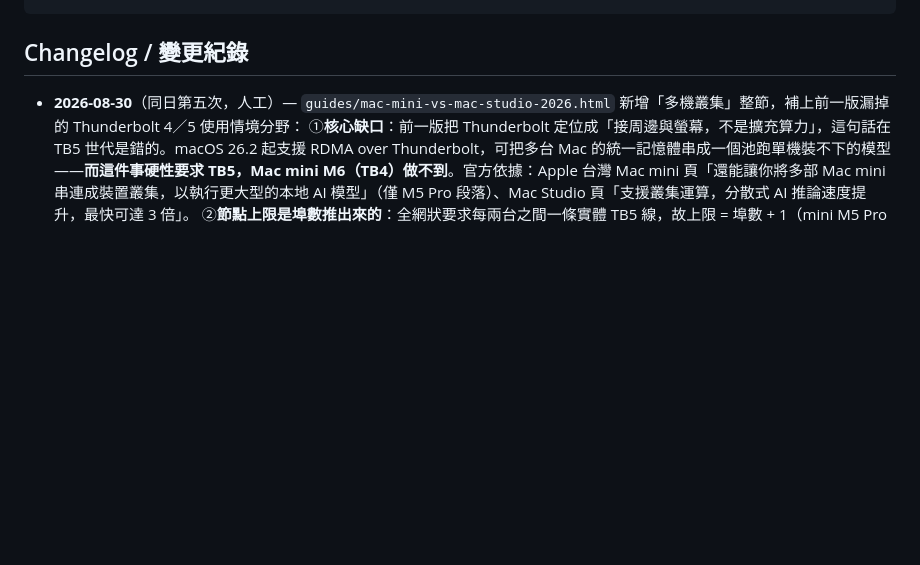
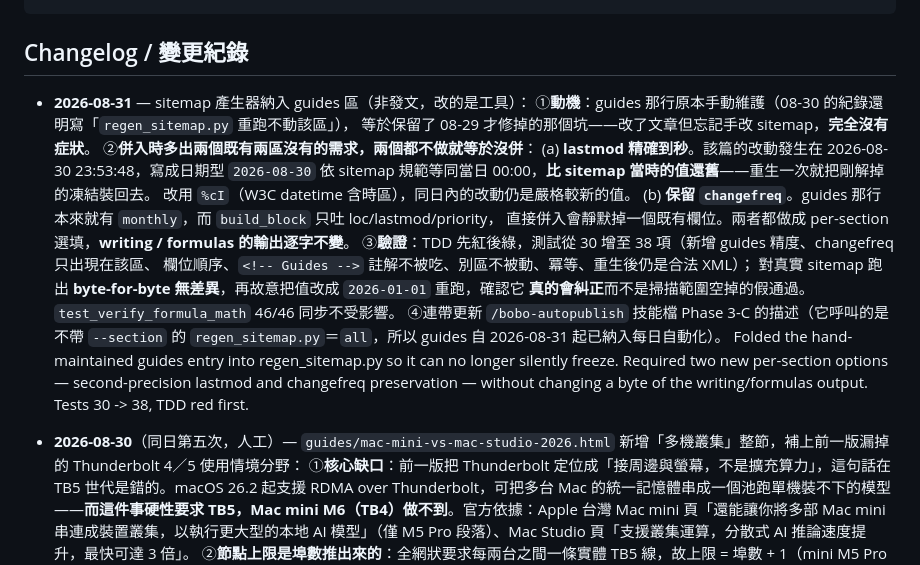
Before and after one commit to boboidvtw/bobo-labs, a Markdown page: README.md, the part around the change. Rendered like a GitHub page; blank space fills up the shorter version.

Commit message:
docs: README changelog - 2026-08-31 regen_sitemap 納入 guides 區

````diff
--- a/README.md
+++ b/README.md
@@ -19,6 +19,25 @@ CNAME               Custom domain (labs.moneyai168.com)
 ```
 
 ## Changelog / 變更紀錄
+
+- **2026-08-31** — sitemap 產生器納入 guides 區（非發文，改的是工具）：
+  ①**動機**：guides 那行原本手動維護（08-30 的紀錄還明寫「`regen_sitemap.py` 重跑不動該區」），
+  等於保留了 08-29 才修掉的那個坑——改了文章但忘記手改 sitemap，**完全沒有症狀**。
+  ②**併入時多出兩個既有兩區沒有的需求，兩個都不做就等於沒併**：
+  (a) **lastmod 精確到秒**。該篇的改動發生在 2026-08-30 23:53:48，寫成日期型 `2026-08-30`
+  依 sitemap 規範等同當日 00:00，**比 sitemap 當時的值還舊**——重生一次就把剛解掉的凍結裝回去。
+  改用 `%cI`（W3C datetime 含時區），同日內的改動仍是嚴格較新的值。
+  (b) **保留 `changefreq`**。guides 那行本來就有 `monthly`，而 `build_block` 只吐 loc/lastmod/priority，
+  直接併入會靜默掉一個既有欄位。兩者都做成 per-section 選填，**writing / formulas 的輸出逐字不變**。
+  ③**驗證**：TDD 先紅後綠，測試從 30 增至 38 項（新增 guides 精度、changefreq 只出現在該區、
+  欄位順序、`<!-- Guides -->` 註解不被吃、別區不被動、冪等、重生後仍是合法 XML）；
+  對真實 sitemap 跑出 **byte-for-byte 無差異**，再故意把值改成 `2026-01-01` 重跑，確認它
+  **真的會糾正**而不是掃描範圍空掉的假通過。`test_verify_formula_math` 46/46 同步不受影響。
+  ④連帶更新 `/bobo-autopublish` 技能檔 Phase 3-C 的描述（它呼叫的是不帶 `--section` 的
+  `regen_sitemap.py`＝`all`，所以 guides 自 2026-08-31 起已納入每日自動化）。
+  Folded the hand-maintained guides entry into regen_sitemap.py so it can no longer silently freeze.
+  Required two new per-section options — second-precision lastmod and changefreq preservation —
+  without changing a byte of the writing/formulas output. Tests 30 -> 38, TDD red first.
 
 - **2026-08-30**（同日第五次，人工）— `guides/mac-mini-vs-mac-studio-2026.html` 新增「多機叢集」整節，補上前一版漏掉的 Thunderbolt 4／5 使用情境分野：
   ①**核心缺口**：前一版把 Thunderbolt 定位成「接周邊與螢幕，不是擴充算力」，這句話在 TB5 世代是錯的。macOS 26.2 起支援 RDMA over Thunderbolt，可把多台 Mac 的統一記憶體串成一個池跑單機裝不下的模型——**而這件事硬性要求 TB5，Mac mini M6（TB4）做不到**。官方依據：Apple 台灣 Mac mini 頁「還能讓你將多部 Mac mini 串連成裝置叢集，以執行更大型的本地 AI 模型」（僅 M5 Pro 段落）、Mac Studio 頁「支援叢集運算，分散式 AI 推論速度提升，最快可達 3 倍」。
````
